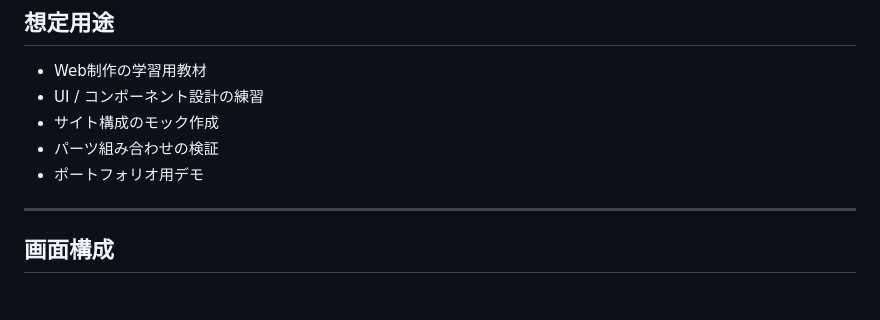
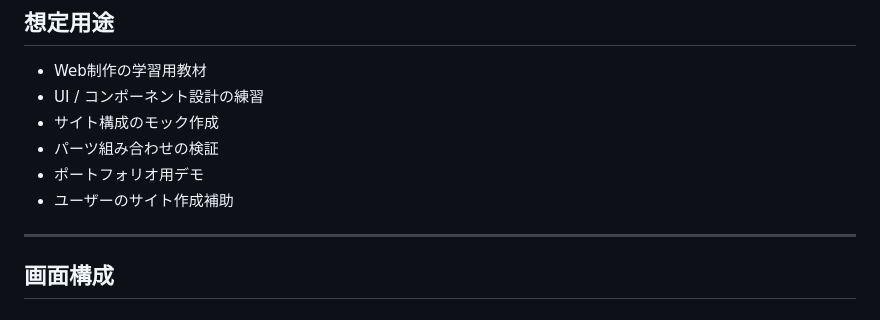
Before and after one commit to yuki6868/website-catalog-builder, a Markdown page: README.md, the part around the change. Rendered like a GitHub page.

Commit message:
docs: README.mdの内容更新

```diff
--- a/README.md
+++ b/README.md
@@ -31,6 +31,7 @@
 * サイト構成のモック作成
 * パーツ組み合わせの検証
 * ポートフォリオ用デモ
+* ユーザーのサイト作成補助
 
 ---
 
```
